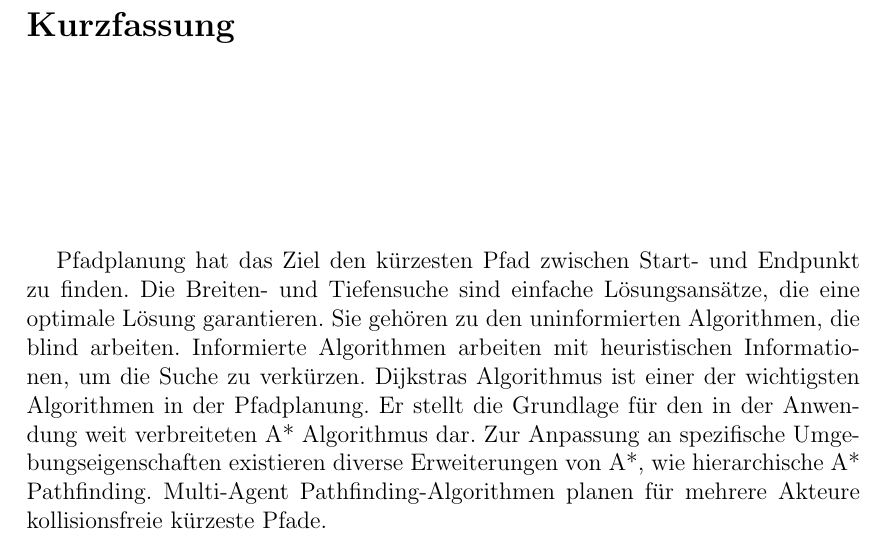
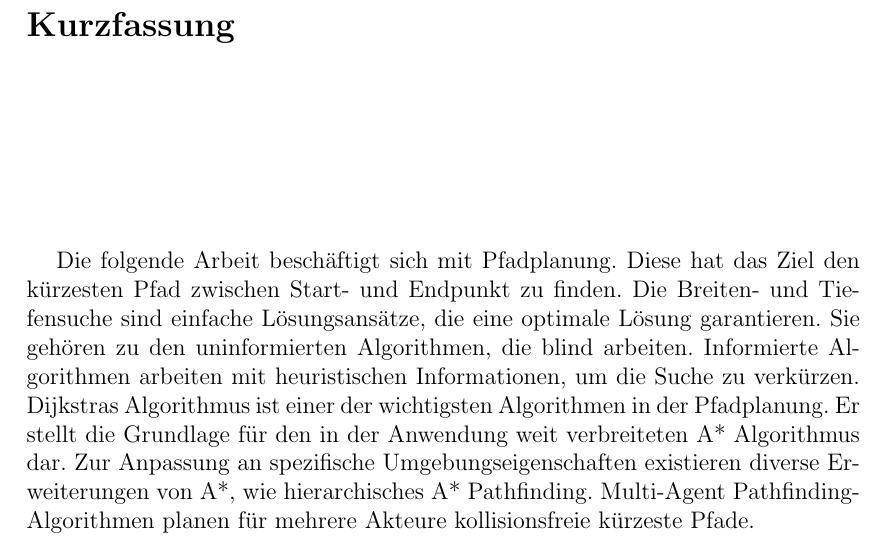
Before and after one commit to Handkock/wa2020_pathplanning, a LaTeX thesis (wa20202_vorlage.tex, which reads chapters/Kurzfassung.tex): part of page 2 of 19, cut so that both start at the same text. Compiled offline with pdfLaTeX.

Commit message:
Abstract

```diff
--- a/chapters/Kurzfassung.tex
+++ b/chapters/Kurzfassung.tex
@@ -3,6 +3,6 @@
 %% deutsch
 \paragraph*{
 
-Pfadplanung hat das Ziel den kürzesten Pfad zwischen Start- und Endpunkt zu finden. Die Breiten- und Tiefensuche sind einfache Lösungsansätze, die eine optimale Lösung garantieren. Sie gehören zu den uninformierten Algorithmen, die blind arbeiten. Informierte Algorithmen arbeiten mit heuristischen Informationen, um die Suche zu verkürzen. Dijkstras Algorithmus ist einer der wichtigsten Algorithmen in der Pfadplanung. Er stellt die Grundlage für den in der Anwendung weit verbreiteten A* Algorithmus dar. Zur Anpassung an spezifische Umgebungseigenschaften existieren diverse Erweiterungen von A*, wie hierarchische A* Pathfinding. Multi-Agent Pathfinding-Algorithmen planen für mehrere Akteure kollisionsfreie kürzeste Pfade.
+Die folgende Arbeit beschäftigt sich mit Pfadplanung. Diese hat das Ziel den kürzesten Pfad zwischen Start- und Endpunkt zu finden. Die Breiten- und Tiefensuche sind einfache Lösungsansätze, die eine optimale Lösung garantieren. Sie gehören zu den uninformierten Algorithmen, die blind arbeiten. Informierte Algorithmen arbeiten mit heuristischen Informationen, um die Suche zu verkürzen. Dijkstras Algorithmus ist einer der wichtigsten Algorithmen in der Pfadplanung. Er stellt die Grundlage für den in der Anwendung weit verbreiteten A* Algorithmus dar. Zur Anpassung an spezifische Umgebungseigenschaften existieren diverse Erweiterungen von A*, wie hierarchisches A* Pathfinding. Multi-Agent Pathfinding-Algorithmen planen für mehrere Akteure kollisionsfreie kürzeste Pfade.
 
 }
```
